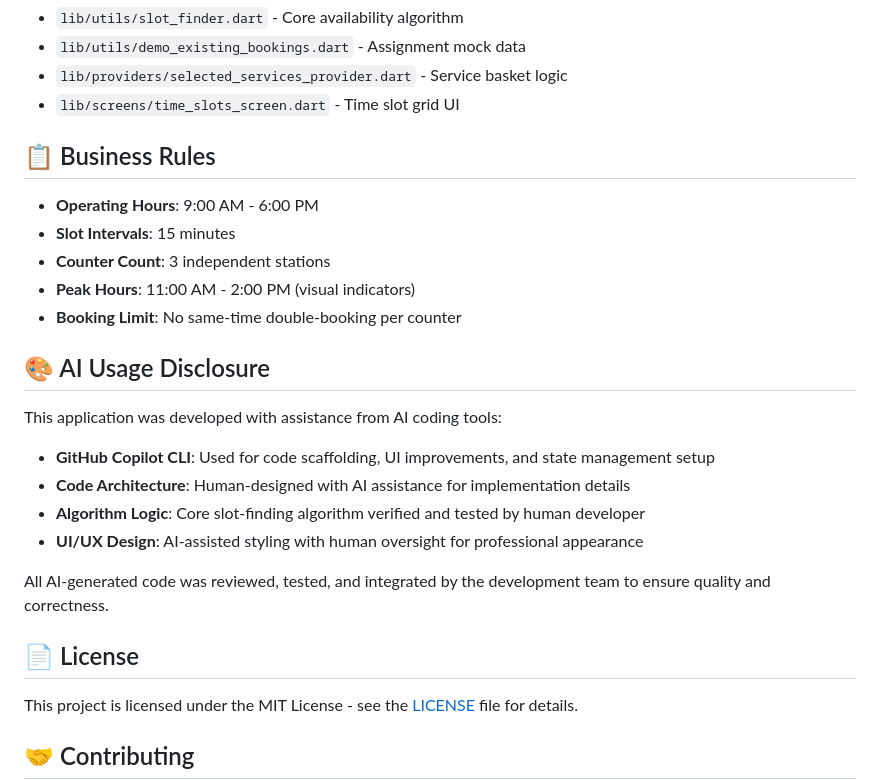
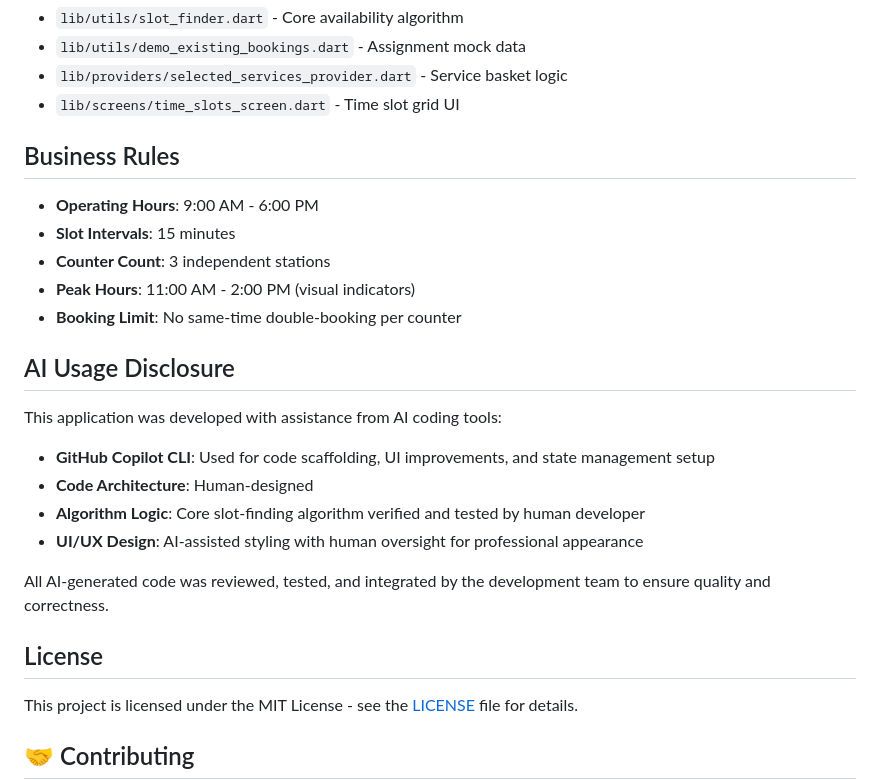
Before and after one commit to Naveenm1907/omni_booking, a Markdown page: README.md, the part around one of its changes. GitHub-like rendering.

```diff
--- a/README.md
+++ b/README.md
@@ -178,7 +178,7 @@ lib/
 - `lib/providers/selected_services_provider.dart` - Service basket logic
 - `lib/screens/time_slots_screen.dart` - Time slot grid UI
 
-## 📋 Business Rules
+##  Business Rules
 
 - **Operating Hours**: 9:00 AM - 6:00 PM
 - **Slot Intervals**: 15 minutes
@@ -186,18 +186,18 @@ lib/
 - **Peak Hours**: 11:00 AM - 2:00 PM (visual indicators)
 - **Booking Limit**: No same-time double-booking per counter
 
-## 🎨 AI Usage Disclosure
+##  AI Usage Disclosure
 
 This application was developed with assistance from AI coding tools:
 
 - **GitHub Copilot CLI**: Used for code scaffolding, UI improvements, and state management setup
-- **Code Architecture**: Human-designed with AI assistance for implementation details
+- **Code Architecture**: Human-designed
 - **Algorithm Logic**: Core slot-finding algorithm verified and tested by human developer
 - **UI/UX Design**: AI-assisted styling with human oversight for professional appearance
 
 All AI-generated code was reviewed, tested, and integrated by the development team to ensure quality and correctness.
 
-## 📄 License
+##  License
 
 This project is licensed under the MIT License - see the [LICENSE](LICENSE) file for details.
 
```
Also changed, not shown: other parts of README.md (+15 -15 lines).
